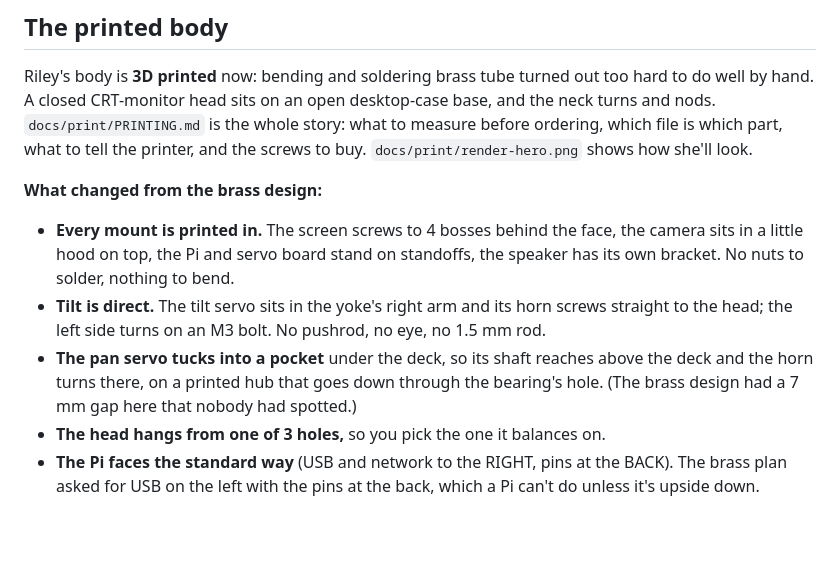
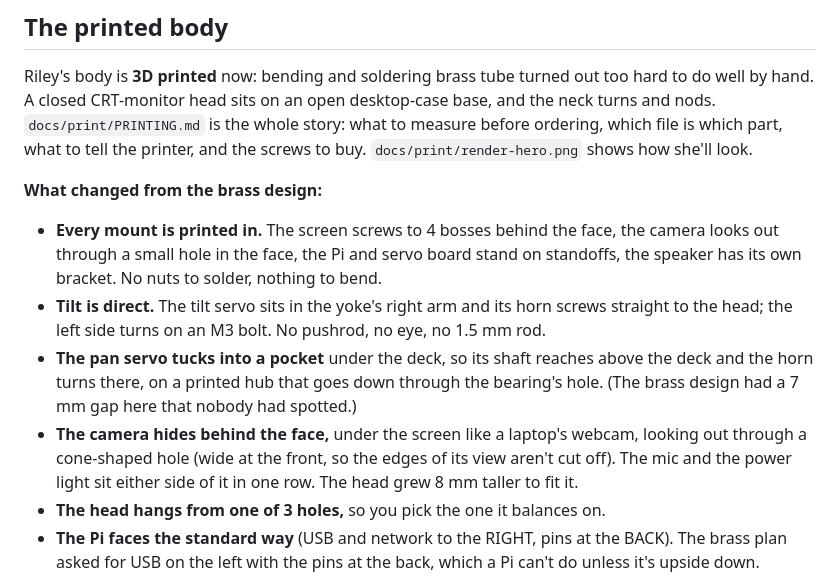
Before and after one commit to thatlukeguy1/robotFriend, a Markdown page: LEARN.md, the part around the change. GitHub-like rendering; blank space fills up the shorter version.

```diff
--- a/LEARN.md
+++ b/LEARN.md
@@ -654,13 +654,16 @@ shows how she'll look.
 **What changed from the brass design:**
 
 * **Every mount is printed in.** The screen screws to 4 bosses behind the face, the camera
-  sits in a little hood on top, the Pi and servo board stand on standoffs, the speaker has its
+  looks out through a small hole in the face, the Pi and servo board stand on standoffs, the speaker has its
   own bracket. No nuts to solder, nothing to bend.
 * **Tilt is direct.** The tilt servo sits in the yoke's right arm and its horn screws straight
   to the head; the left side turns on an M3 bolt. No pushrod, no eye, no 1.5 mm rod.
 * **The pan servo tucks into a pocket** under the deck, so its shaft reaches above the deck
   and the horn turns there, on a printed hub that goes down through the bearing's hole. (The
   brass design had a 7 mm gap here that nobody had spotted.)
+* **The camera hides behind the face,** under the screen like a laptop's webcam, looking out
+  through a cone-shaped hole (wide at the front, so the edges of its view aren't cut off). The
+  mic and the power light sit either side of it in one row. The head grew 8 mm taller to fit it.
 * **The head hangs from one of 3 holes,** so you pick the one it balances on.
 * **The Pi faces the standard way** (USB and network to the RIGHT, pins at the BACK). The
   brass plan asked for USB on the left with the pins at the back, which a Pi can't do
```
Also changed, not shown: docs/print/PRINTING.md (+11 -9 lines), docs/print/render-exploded.png, docs/print/render-front.png, docs/print/render-hero.png, docs/print/render-side.png, 10 other files.
